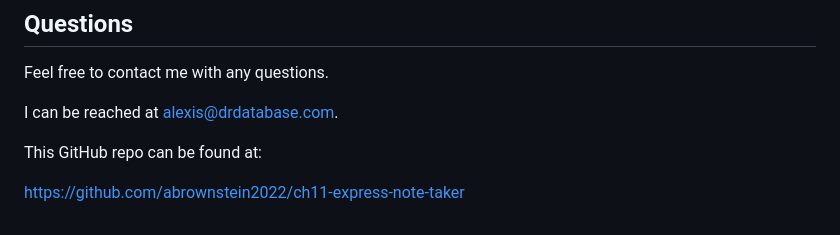
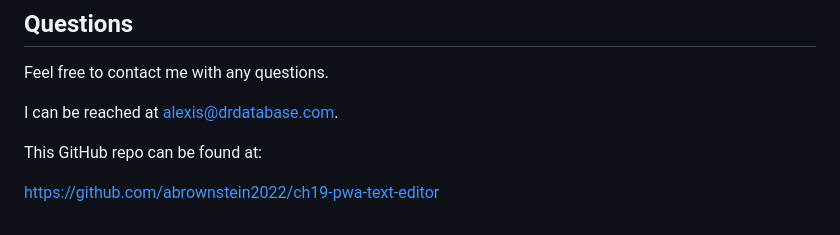
Before and after one commit to abrownstein2022/ch19-pwa-text-editor, a Markdown page: README.md, the part around the change. GitHub-like rendering.

```diff
--- a/README.md
+++ b/README.md
@@ -178,4 +178,4 @@ I can be reached at alexis@drdatabase.com.
 
 This GitHub repo can be found at:
 
-https://github.com/abrownstein2022/ch11-express-note-taker
+https://github.com/abrownstein2022/ch19-pwa-text-editor
```
